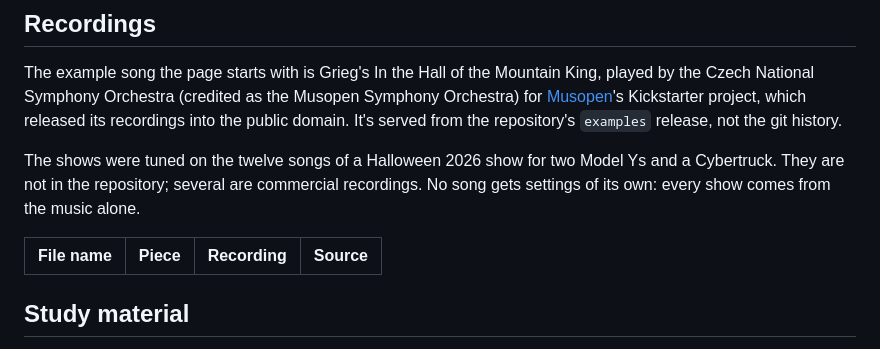
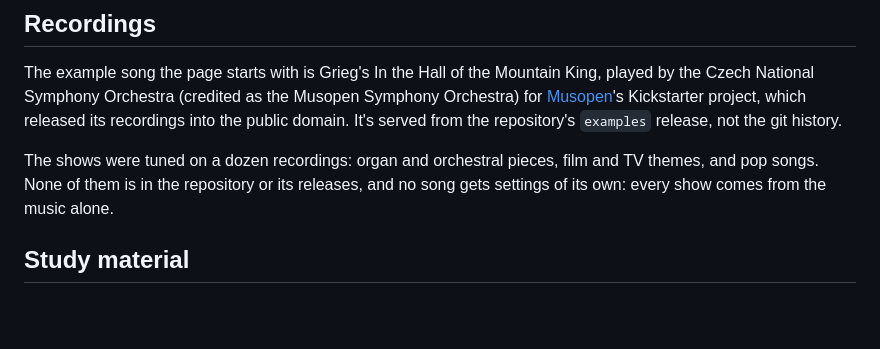
Before and after one commit to MatthewHager/carreography, a Markdown page: docs/SOURCES.md, the part around the change. Drawn GitHub-style; blank space fills up the shorter version.

Commit message:
Keep the tuning recordings out of the sources: only the example song is ours to name

```diff
--- a/docs/SOURCES.md
+++ b/docs/SOURCES.md
@@ -50,12 +50,9 @@ National Symphony Orchestra (credited as the Musopen Symphony Orchestra) for
 [Musopen](https://musopen.org)'s Kickstarter project, which released its recordings into the public
 domain. It's served from the repository's `examples` release, not the git history.
 
-The shows were tuned on the twelve songs of a Halloween 2026 show for two Model Ys and a Cybertruck. They
-are not in the repository; several are commercial recordings. No song gets settings of its own: every show
+The shows were tuned on a dozen recordings: organ and orchestral pieces, film and TV themes, and pop
+songs. None of them is in the repository or its releases, and no song gets settings of its own: every show
 comes from the music alone.
-
-| File name | Piece | Recording | Source |
-|---|---|---|---|
 
 ## Study material
 
```
